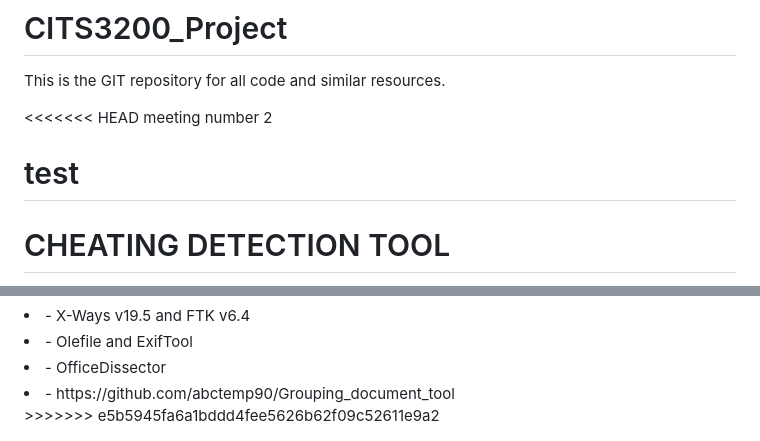
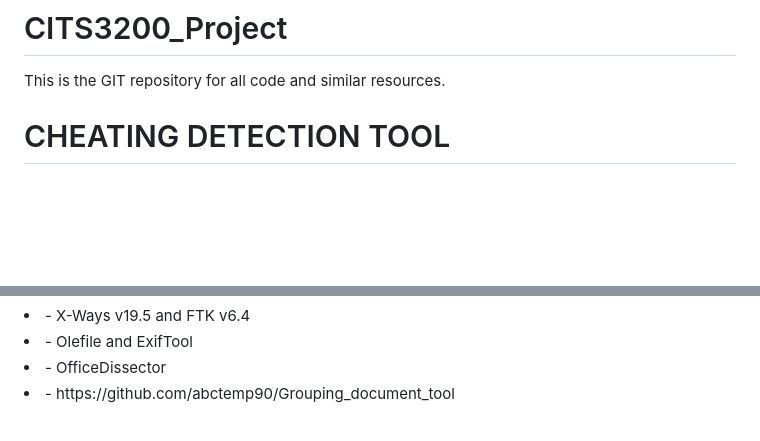
Before and after one commit to lujor20/CITS3200_Project, a Markdown page: README.md, 2 parts joined by grey strips. GitHub-like rendering; blank space fills up the shorter version.

Commit message:
incoming change accpeted

```diff
--- a/README.md
+++ b/README.md
@@ -1,11 +1,6 @@
 # CITS3200_Project
 This is the GIT repository for all code and similar resources.
 
-<<<<<<< HEAD
-meeting number 2
-
-test
-=======
 <h1>CHEATING DETECTION TOOL</h1>
 
 Description:
@@ -69,4 +64,3 @@ Here are some properties of RSID values:
 <li>-	Olefile and ExifTool</li>
 <li>-   OfficeDissector</li>
 <li>-   https://github.com/abctemp90/Grouping_document_tool</li>
->>>>>>> e5b5945fa6a1bddd4fee5626b62f09c52611e9a2
```
